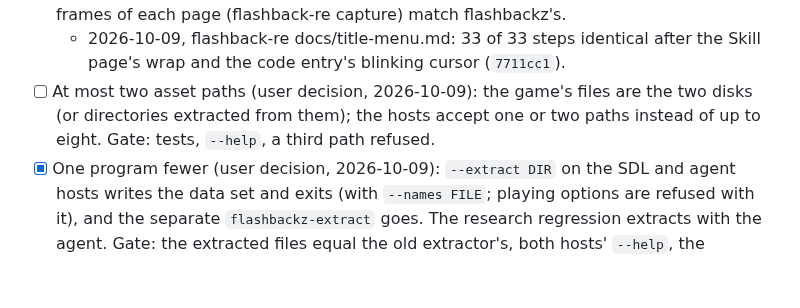
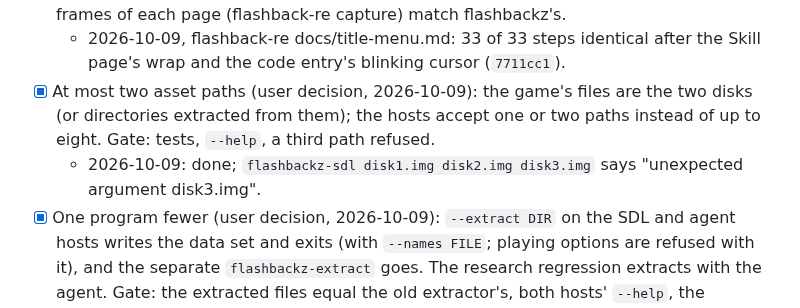
Before and after one commit to jdmichaud/flashbackz, a Markdown page: PLAN.md, the part around the change. Drawn GitHub-style; blank space fills up the shorter version.

Commit message:
plan: at most two asset paths, done
Co-Authored-By: Claude Opus 5.5 <noreply@anthropic.com>

```diff
--- a/PLAN.md
+++ b/PLAN.md
@@ -210,9 +210,11 @@ Browser/WebAssembly support is excluded by the user; native Linux is the current
   of each page (flashback-re capture) match flashbackz's.
   - 2026-10-09, flashback-re docs/title-menu.md: 33 of 33 steps identical after the Skill page's
     wrap and the code entry's blinking cursor (`7711cc1`).
-- [ ] At most two asset paths (user decision, 2026-10-09): the game's files are the two disks (or
+- [x] At most two asset paths (user decision, 2026-10-09): the game's files are the two disks (or
   directories extracted from them); the hosts accept one or two paths instead of up to eight.
   Gate: tests, `--help`, a third path refused.
+  - 2026-10-09: done; `flashbackz-sdl disk1.img disk2.img disk3.img` says "unexpected argument
+    disk3.img".
 - [x] One program fewer (user decision, 2026-10-09): `--extract DIR` on the SDL and agent hosts
   writes the data set and exits (with `--names FILE`; playing options are refused with it), and
   the separate `flashbackz-extract` goes. The research regression extracts with the agent.
```
